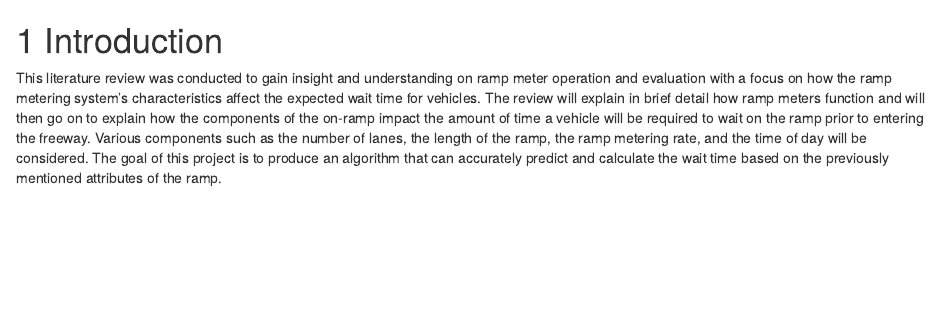
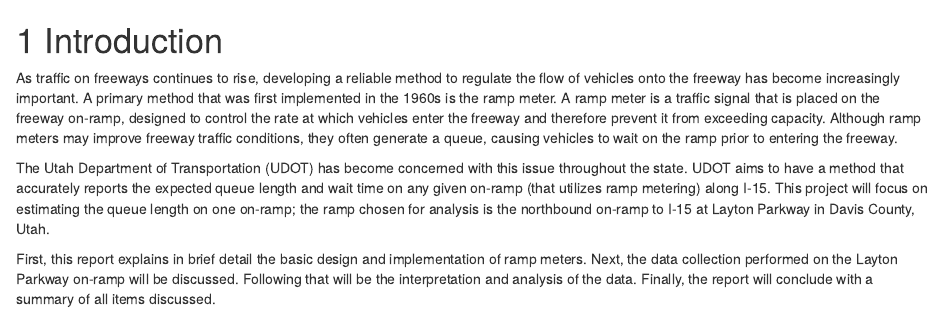
Before and after one commit to t-daines/ceen594r_term_project, an R Markdown document (01-intro.Rmd): the page in a window 1100 px wide, from its top. Rendered offline with R 4.5, knitr and Pandoc, with nearby package versions; drawn as R Markdown's standard HTML page in place of the format the file asks for.

Commit message:
Updated 01-intro.Rmd based on professor recommendations.

```diff
--- a/01-intro.Rmd
+++ b/01-intro.Rmd
@@ -1,3 +1,7 @@
 # Introduction {#intro}
 
-This literature review was conducted to gain insight and understanding on ramp meter operation and evaluation with a focus on how the ramp metering system’s characteristics affect the expected wait time for vehicles. The review will explain in brief detail how ramp meters function and will then go on to explain how the components of the on-ramp impact the amount of time a vehicle will be required to wait on the ramp prior to entering the freeway. Various components such as the number of lanes, the length of the ramp, the ramp metering rate, and the time of day will be considered. The goal of this project is to produce an algorithm that can accurately predict and calculate the wait time based on the previously mentioned attributes of the ramp.
+As traffic on freeways continues to rise, developing a reliable method to regulate the flow of vehicles onto the freeway has become increasingly important. A primary method that was first implemented in the 1960s is the ramp meter. A ramp meter is a traffic signal that is placed on the freeway on-ramp, designed to control the rate at which vehicles enter the freeway and therefore prevent it from exceeding capacity. Although ramp meters may improve freeway traffic conditions, they often generate a queue, causing vehicles to wait on the ramp prior to entering the freeway.
+
+The Utah Department of Transportation (UDOT) has become concerned with this issue throughout the state. UDOT aims to have a method that accurately reports the expected queue length and wait time on any given on-ramp (that utilizes ramp metering) along I-15. This project will focus on estimating the queue length on one on-ramp; the ramp chosen for analysis is the northbound on-ramp to I-15 at Layton Parkway in Davis County, Utah.
+
+First, this report explains in brief detail the basic design and implementation of ramp meters. Next, the data collection performed on the Layton Parkway on-ramp will be discussed. Following that will be the interpretation and analysis of the data. Finally, the report will conclude with a summary of all items discussed.
```
